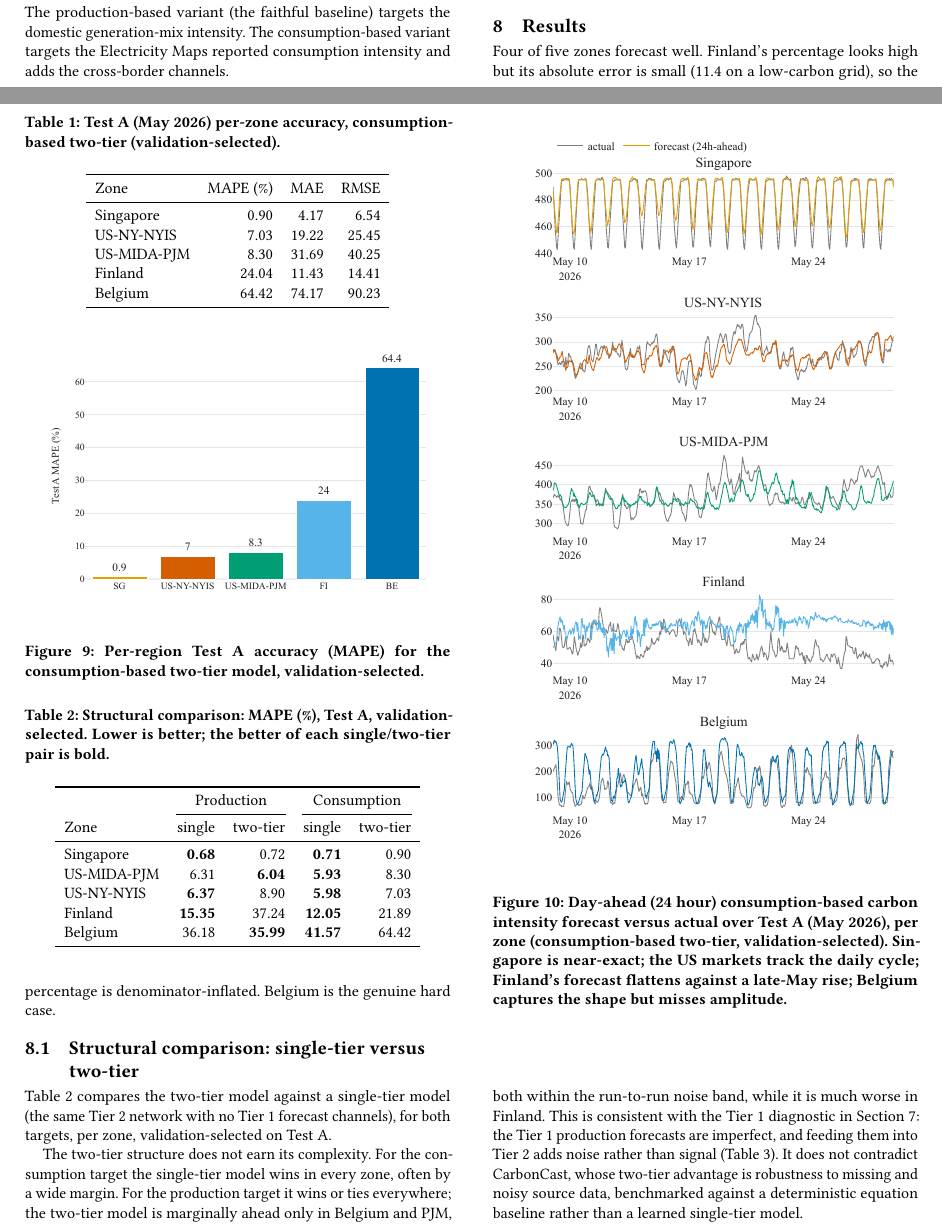
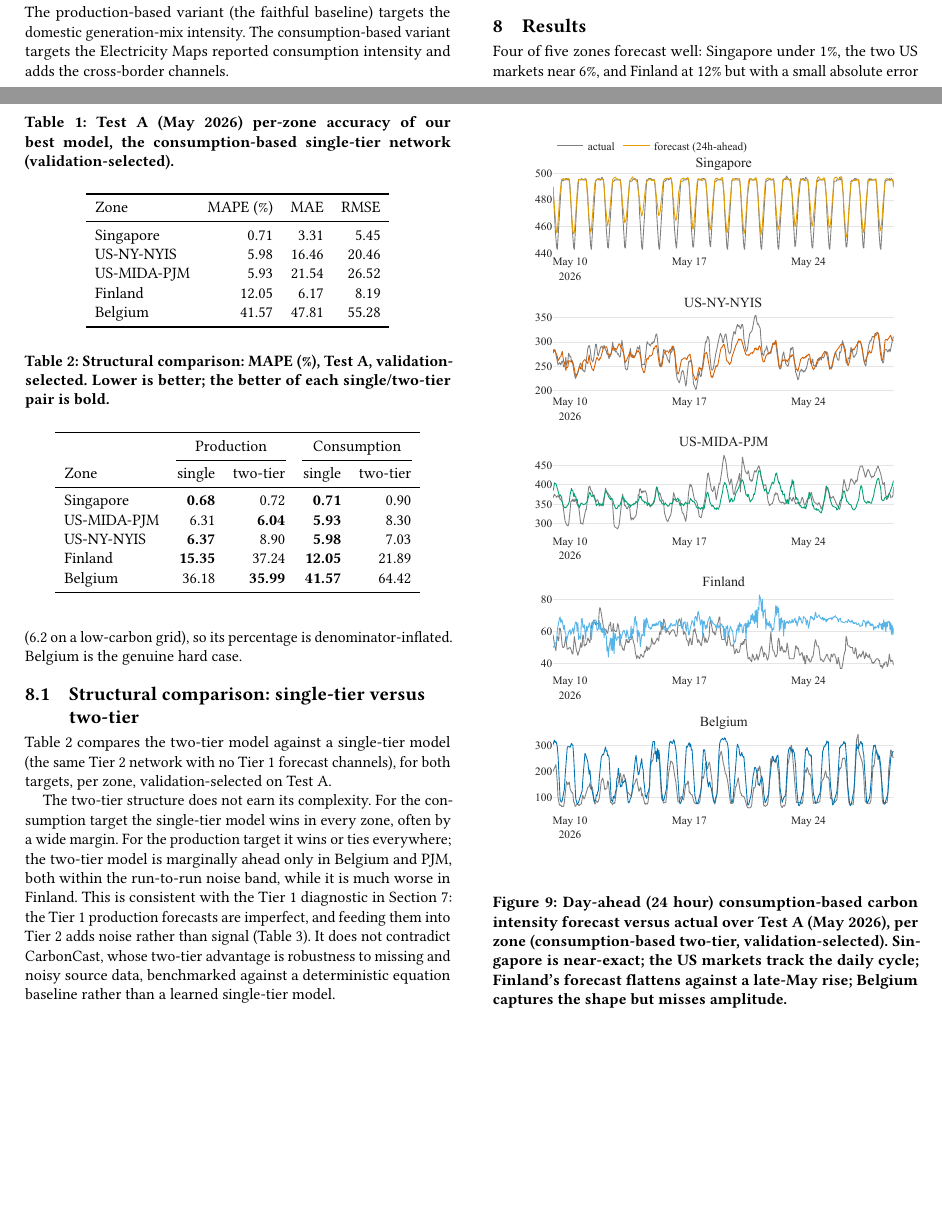
Before and after one commit to nicolaswilches/carbon-intensity-forecast, a LaTeX paper (reports/report/report.tex): two parts of pages 6 and 7 of 9, joined at a grey line, cut so that both start at the same text, the shorter picture padded with empty space. Compiled offline with pdfLaTeX.

Commit message:
report: atlas reports single-tier (best model, matches abstract ~6%); drop redundant atlas figure; add EM head-to-head to abstract

```diff
--- a/reports/report/report.tex
+++ b/reports/report/report.tex
@@ -404,32 +404,24 @@ the results.
 
 \section{Results}
 \begin{table}[h]
-\caption{Test A (May 2026) per-zone accuracy, consumption-based two-tier
-(validation-selected).}
+\caption{Test A (May 2026) per-zone accuracy of our best model, the consumption-based
+single-tier network (validation-selected).}
 \label{tab:atlas}
 \begin{tabular}{lrrr}
 \toprule
 Zone & MAPE (\%) & MAE & RMSE \\
 \midrule
-Singapore   & 0.90  & 4.17  & 6.54  \\
-US-NY-NYIS  & 7.03  & 19.22 & 25.45 \\
-US-MIDA-PJM & 8.30  & 31.69 & 40.25 \\
-Finland     & 24.04 & 11.43 & 14.41 \\
-Belgium     & 64.42 & 74.17 & 90.23 \\
+Singapore   & 0.71  & 3.31  & 5.45  \\
+US-NY-NYIS  & 5.98  & 16.46 & 20.46 \\
+US-MIDA-PJM & 5.93  & 21.54 & 26.52 \\
+Finland     & 12.05 & 6.17  & 8.19  \\
+Belgium     & 41.57 & 47.81 & 55.28 \\
 \bottomrule
 \end{tabular}
 \end{table}
-Four of five zones forecast well. Finland's percentage looks high but its absolute
-error is small (11.4 on a low-carbon grid), so the percentage is
-denominator-inflated. Belgium is the genuine hard case.
-
-\begin{figure}[t]
-\centering
-\includegraphics[width=\columnwidth]{results_atlas_cons_twotier.pdf}
-\caption{Per-region Test A accuracy (MAPE) for the consumption-based two-tier
-model, validation-selected.}
-\label{fig:atlas}
-\end{figure}
+Four of five zones forecast well: Singapore under 1\%, the two US markets near 6\%,
+and Finland at 12\% but with a small absolute error (6.2 on a low-carbon grid), so
+its percentage is denominator-inflated. Belgium is the genuine hard case.
 
 \begin{figure}[t]
 \centering
```
Also changed, not shown: outputs/figures/results_atlas_cons_twotier.pdf (deleted), reports/report/report.tex (4 more changed lines).
